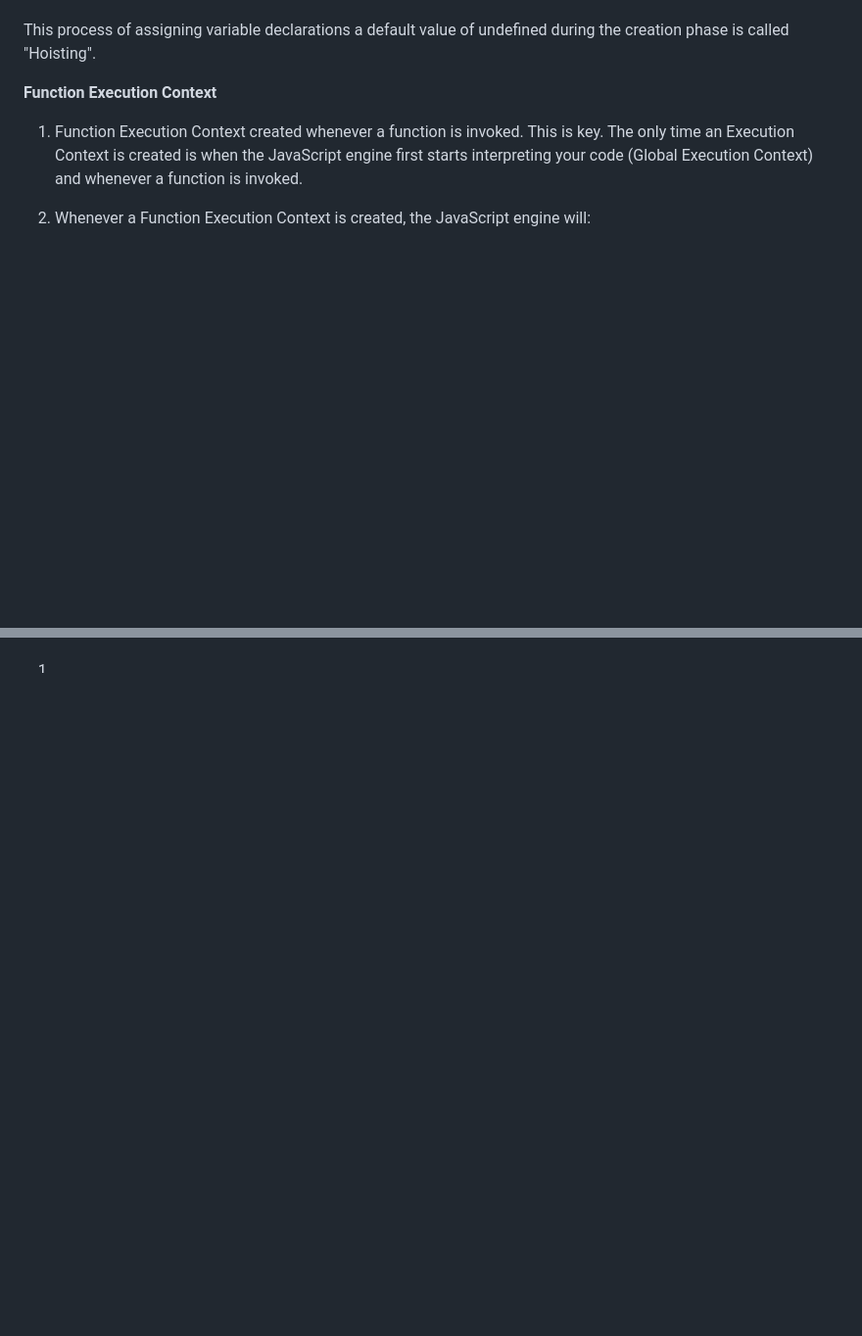
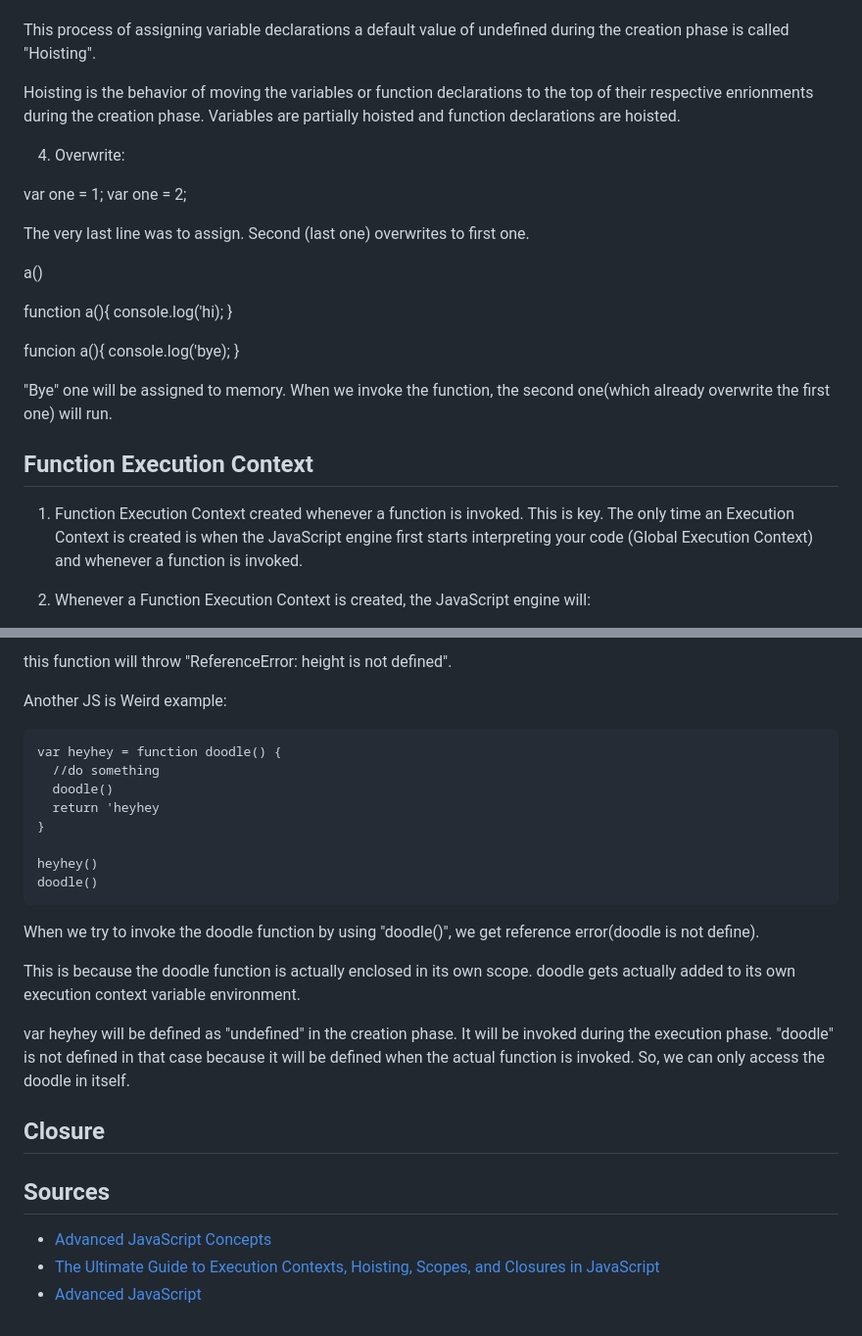
Before and after one commit to kcaliskan/advanced-js, a Markdown page: js-foundation-II/6-execution-contexts-hoisting-scopes-summary.md, 2 parts joined by grey strips. Shown: that part at 98% size. GitHub-like rendering; blank space fills up the shorter version.

````diff
--- a/js-foundation-II/6-execution-contexts-hoisting-scopes-summary.md
+++ b/js-foundation-II/6-execution-contexts-hoisting-scopes-summary.md
@@ -24,7 +25,28 @@ During the Creation phase window and this are created, variable declarations (na
 
 This process of assigning variable declarations a default value of undefined during the creation phase is called "Hoisting".
 
-**Function Execution Context**
+Hoisting is the behavior of moving the variables or function declarations to the top of their respective enrionments during the creation phase. Variables are partially hoisted and function declarations are hoisted.
+
+4. Overwrite:
+
+var one = 1;
+var one = 2;
+
+The very last line was to assign. Second (last one) overwrites to first one.
+
+a()
+
+function a(){
+console.log('hi);
+}
+
+funcion a(){
+console.log('bye);
+}
+
+"Bye" one will be assigned to memory. When we invoke the function, the second one(which already overwrite the first one) will run.
+
+## Function Execution Context
 
 1. Function Execution Context created whenever a function is invoked. This is key. The only time an Execution Context is created is when the JavaScript engine first starts interpreting your code (Global Execution Context) and whenever a function is invoked.
 
@@ -60,0 +196,28 @@ This process of assigning variable declarations a default value of undefined dur
+this function will throw "ReferenceError: height is not defined".
+
+Another JS is Weird example:
+
+```
+var heyhey = function doodle() {
+  //do something
+  doodle()
+  return 'heyhey
+}
+
+heyhey()
+doodle()
+```
+
+When we try to invoke the doodle function by using "doodle()", we get reference error(doodle is not define).
+
+This is because the doodle function is actually enclosed in its own scope. doodle gets actually added to its own execution context variable environment.
+
+var heyhey will be defined as "undefined" in the creation phase. It will be invoked during the execution phase. "doodle" is not defined in that case because it will be defined when the actual function is invoked. So, we can only access the doodle in itself.
+
+## Closure
+
+## Sources
+
+- [Advanced JavaScript Concepts](https://www.udemy.com/course/advanced-javascript-concepts/)
+- [The Ultimate Guide to Execution Contexts, Hoisting, Scopes, and Closures in JavaScript](https://www.youtube.com/watch?v=Nt-qa_LlUH0)
+- [Advanced JavaScript](https://tylermcginnis.com/courses/advanced-javascript/?s=youtube-ultimate-guide-to-hoisting-scopes-closures-in-javascript)
````
Also changed, not shown: other parts of js-foundation-II/6-execution-contexts-hoisting-scopes-summary.md (+119 -5 lines), img/js-foundaion-ii-dynamic-vs-lexical-scope-summary-5.png (added), img/js-foundaion-ii-dynamic-vs-lexical-scope-summary-6.png (added).
